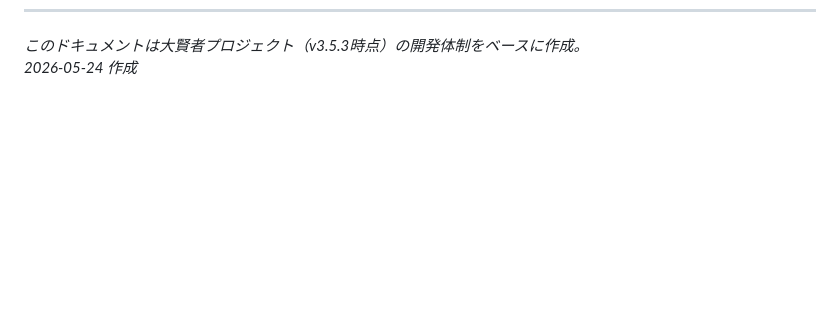
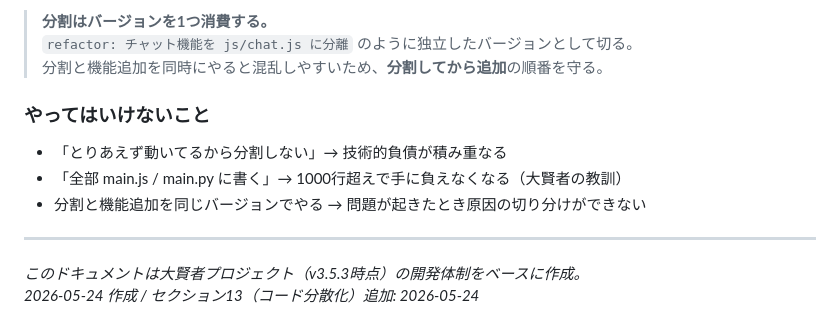
Before and after one commit to mana297/arpeggio-bbs, a Markdown page: DEV_WORKFLOW.md, the part around one of its changes. Drawn GitHub-style; blank space fills up the shorter version.

Commit message:
docs: DEV_WORKFLOW にセクション13（コード分散化・モジュール化）を追加
- 1ファイル肥大化を防ぐための原則を追記
- 分割単位・タイミング・推奨ファイル構成（Web/Python）を整理
- 大賢者プロジェクトの教訓として記録

Co-Authored-By: Claude Sonnet 4.6 <noreply@anthropic.com>

```diff
--- a/DEV_WORKFLOW.md
+++ b/DEV_WORKFLOW.md
@@ -374,2 +442,14 @@ __pycache__/
+> **分割はバージョンを1つ消費する。**
+> `refactor: チャット機能を js/chat.js に分離` のように独立したバージョンとして切る。
+> 分割と機能追加を同時にやると混乱しやすいため、**分割してから追加**の順番を守る。
+
+### やってはいけないこと
+
+- 「とりあえず動いてるから分割しない」→ 技術的負債が積み重なる
+- 「全部 main.js / main.py に書く」→ 1000行超えで手に負えなくなる（大賢者の教訓）
+- 分割と機能追加を同じバージョンでやる → 問題が起きたとき原因の切り分けができない
+
+---
+
 *このドキュメントは大賢者プロジェクト（v3.5.3時点）の開発体制をベースに作成。*
-*2026-05-24 作成*
+*2026-05-24 作成 / セクション13（コード分散化）追加: 2026-05-24*
```
Also changed, not shown: other parts of DEV_WORKFLOW.md (+68 -0 lines).
